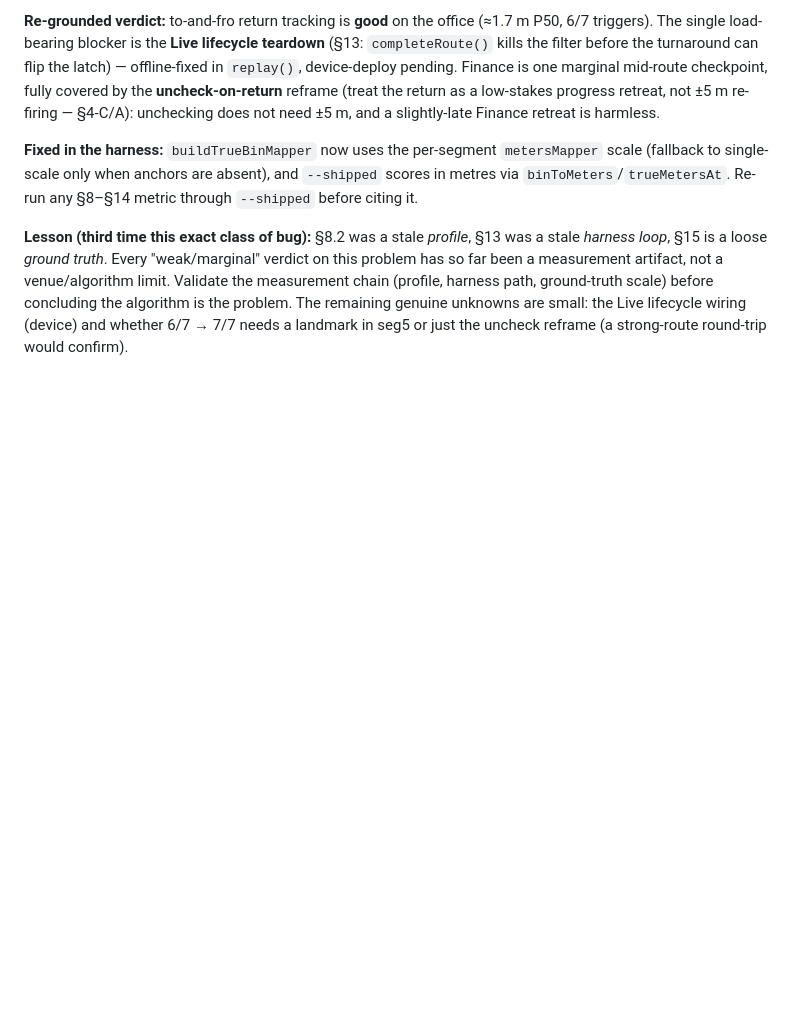
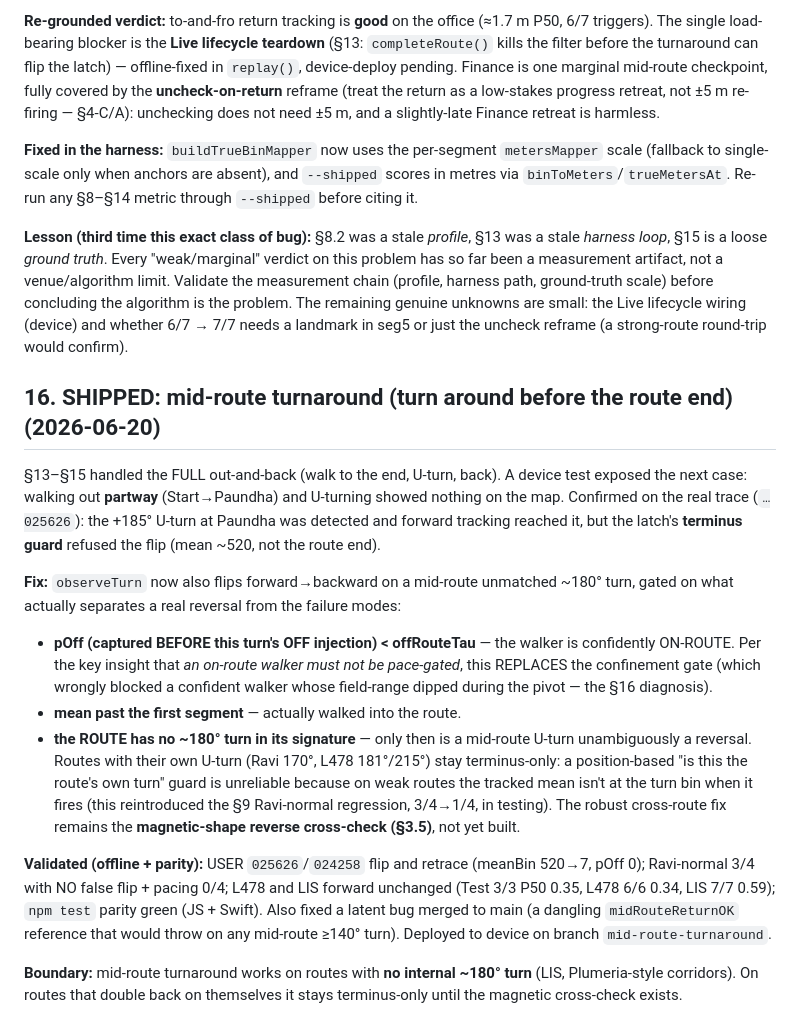
Before and after one commit to alpeshvas/head-in, a Markdown page: docs/research/bidirectional-route-tracking.md, the part around the change. GitHub-like rendering; blank space fills up the shorter version.

Commit message:
docs §16: mid-route turnaround shipped + boundary
Co-Authored-By: Claude Opus 4.8 (1M context) <noreply@anthropic.com>

```diff
--- a/docs/research/bidirectional-route-tracking.md
+++ b/docs/research/bidirectional-route-tracking.md
@@ -966,3 +966,37 @@ Validate the measurement chain (profile, harness path, ground-truth scale) befor
 concluding the algorithm is the problem. The remaining genuine unknowns are small:
 the Live lifecycle wiring (device) and whether 6/7 → 7/7 needs a landmark in seg5
 or just the uncheck reframe (a strong-route round-trip would confirm).
+
+## 16. SHIPPED: mid-route turnaround (turn around before the route end) (2026-06-20)
+
+§13–§15 handled the FULL out-and-back (walk to the end, U-turn, back). A device test
+exposed the next case: walking out **partway** (Start→Paundha) and U-turning showed
+nothing on the map. Confirmed on the real trace (`…025626`): the +185° U-turn at
+Paundha was detected and forward tracking reached it, but the latch's **terminus
+guard** refused the flip (mean ~520, not the route end).
+
+**Fix:** `observeTurn` now also flips forward→backward on a mid-route unmatched
+~180° turn, gated on what actually separates a real reversal from the failure modes:
+- **pOff (captured BEFORE this turn's OFF injection) < offRouteTau** — the walker is
+  confidently ON-ROUTE. Per the key insight that *an on-route walker must not be
+  pace-gated*, this REPLACES the confinement gate (which wrongly blocked a confident
+  walker whose field-range dipped during the pivot — the §16 diagnosis).
+- **mean past the first segment** — actually walked into the route.
+- **the ROUTE has no ~180° turn in its signature** — only then is a mid-route U-turn
+  unambiguously a reversal. Routes with their own U-turn (Ravi 170°, L478 181°/215°)
+  stay terminus-only: a position-based "is this the route's own turn" guard is
+  unreliable because on weak routes the tracked mean isn't at the turn bin when it
+  fires (this reintroduced the §9 Ravi-normal regression, 3/4→1/4, in testing). The
+  robust cross-route fix remains the **magnetic-shape reverse cross-check (§3.5)**,
+  not yet built.
+
+**Validated (offline + parity):** USER `025626`/`024258` flip and retrace (meanBin
+520→7, pOff 0); Ravi-normal 3/4 with NO false flip + pacing 0/4; L478 and LIS forward
+unchanged (Test 3/3 P50 0.35, L478 6/6 0.34, LIS 7/7 0.59); `npm test` parity green
+(JS + Swift). Also fixed a latent bug merged to main (a dangling `midRouteReturnOK`
+reference that would throw on any mid-route ≥140° turn). Deployed to device on branch
+`mid-route-turnaround`.
+
+**Boundary:** mid-route turnaround works on routes with **no internal ~180° turn**
+(LIS, Plumeria-style corridors). On routes that double back on themselves it stays
+terminus-only until the magnetic cross-check exists.
```
